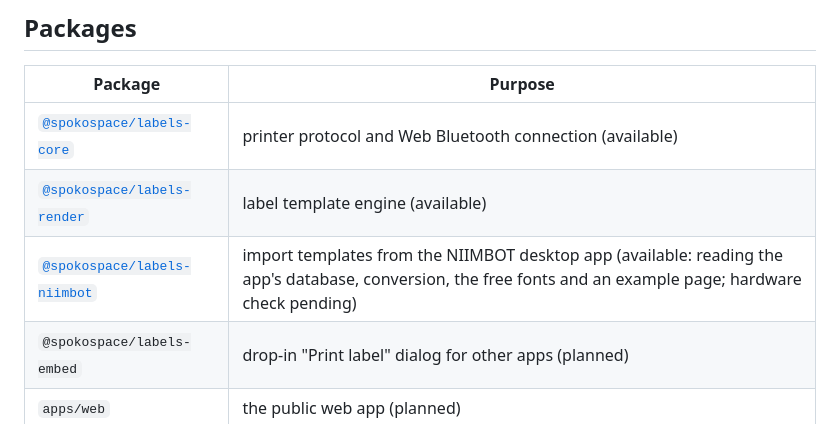
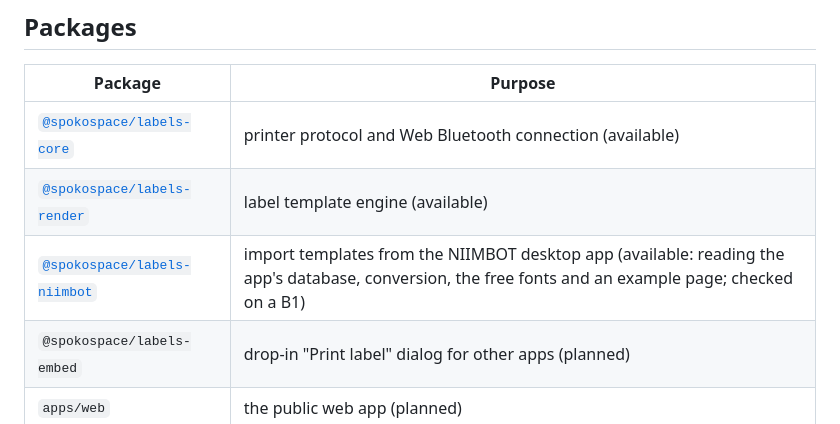
Before and after one commit to spokospace/spoko-labels, a Markdown page: README.md, the part around the change. Drawn GitHub-style.

Commit message:
docs(niimbot): Phase 4 hardware check passed (#34)
Claude-Session: https://claude.ai/code/session_01Ec3tQZJpxKKdA9en8bJu1G

```diff
--- a/README.md
+++ b/README.md
@@ -34,7 +34,7 @@ Development and testing happen mainly on a **NIIMBOT B1** (203 dpi, 384-dot prin
 |---|---|
 | [`@spokospace/labels-core`](packages/core/README.md) | printer protocol and Web Bluetooth connection (available) |
 | [`@spokospace/labels-render`](packages/render/README.md) | label template engine (available) |
-| [`@spokospace/labels-niimbot`](packages/niimbot/README.md) | import templates from the NIIMBOT desktop app (available: reading the app's database, conversion, the free fonts and an example page; hardware check pending) |
+| [`@spokospace/labels-niimbot`](packages/niimbot/README.md) | import templates from the NIIMBOT desktop app (available: reading the app's database, conversion, the free fonts and an example page; checked on a B1) |
 | `@spokospace/labels-embed` | drop-in "Print label" dialog for other apps (planned) |
 | `apps/web` | the public web app (planned) |
 
```
Also changed, not shown: .ai/specs/2026-10-13-labels-niimbot-template-import.md (+1 -1 lines).
